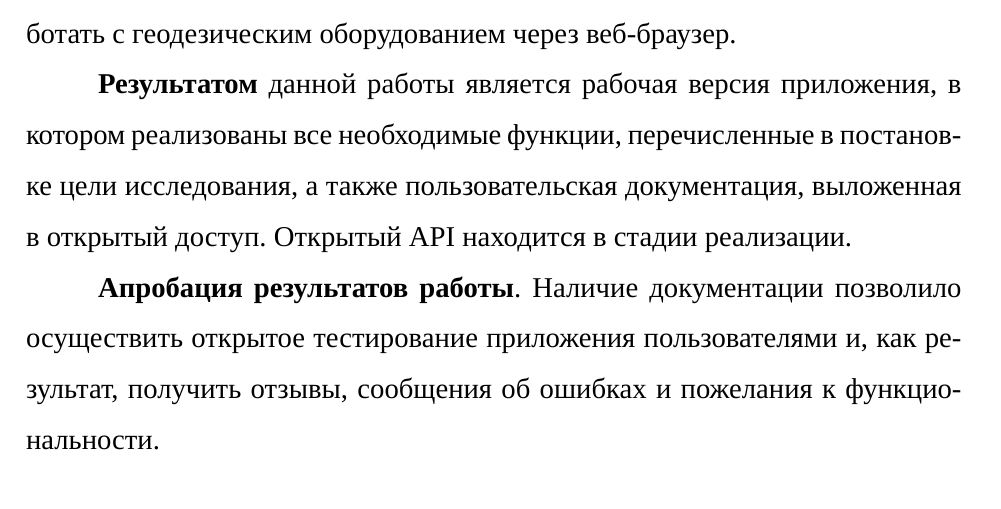
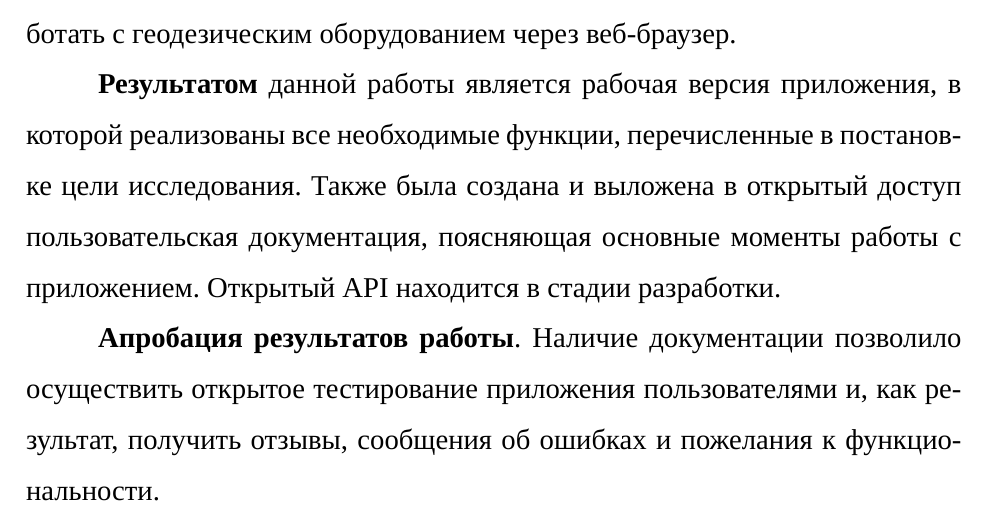
Before and after one commit to AndrKzntsv/diploma-2018, a LaTeX document (main.tex, which reads sections/0-intro.tex): part of page 3 of 3, cut so that both start at the same text. Compiled offline with XeLaTeX; a missing font is replaced by an installed copy or a similar font.

Commit message:
paper: Intro v1.1
* Fix some typos
* Update 'Results' section

```diff
--- a/sections/0-intro.tex
+++ b/sections/0-intro.tex
@@ -29,7 +29,7 @@
 
 \textbf{Новизна} работы обусловлена отсутствием в настоящее время программных продуктов с открытым API, основанных на RTKLIB и позволяющих работать с геодезическим оборудованием через веб-браузер. \par
 
-\textbf{Результатом} данной работы является рабочая версия приложения, в котором реализованы все необходимые функции, перечисленные в постановке цели исследования, а также пользовательская документация, выложенная в открытый доступ. Открытый API находится в стадии реализации. \par
+\textbf{Результатом} данной работы является рабочая версия приложения, в которой реализованы все необходимые функции, перечисленные в постановке цели исследования. Также была создана и выложена в открытый доступ пользовательская документация, поясняющая основные моменты работы с приложением. Открытый API находится в стадии разработки. \par
 
 \textbf{Апробация результатов работы}. Наличие документации позволило осуществить открытое тестирование приложения пользователями и, как результат, получить отзывы, сообщения об ошибках и пожелания к функциональности. \par
 
```
Also changed, not shown: main.pdf.
